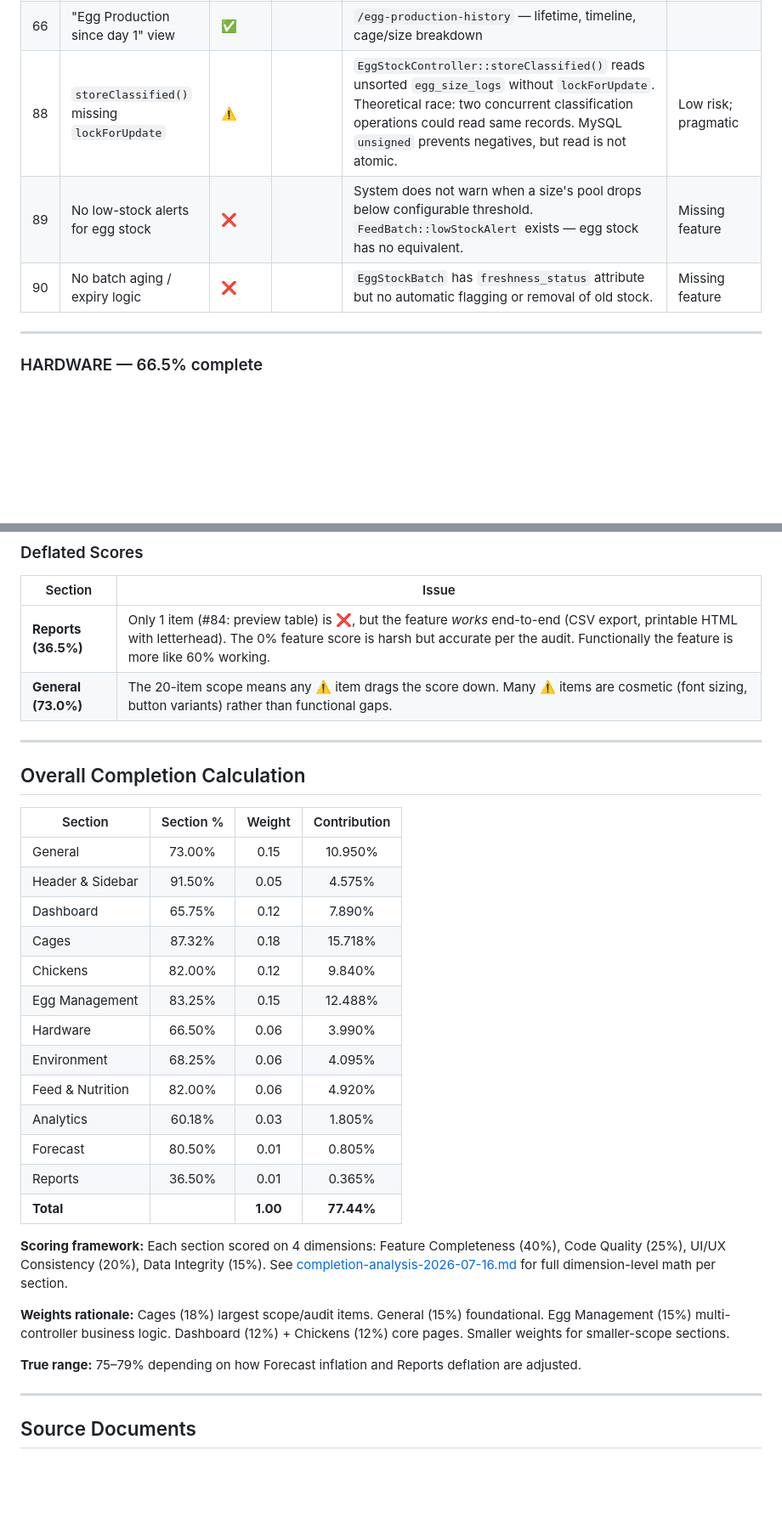
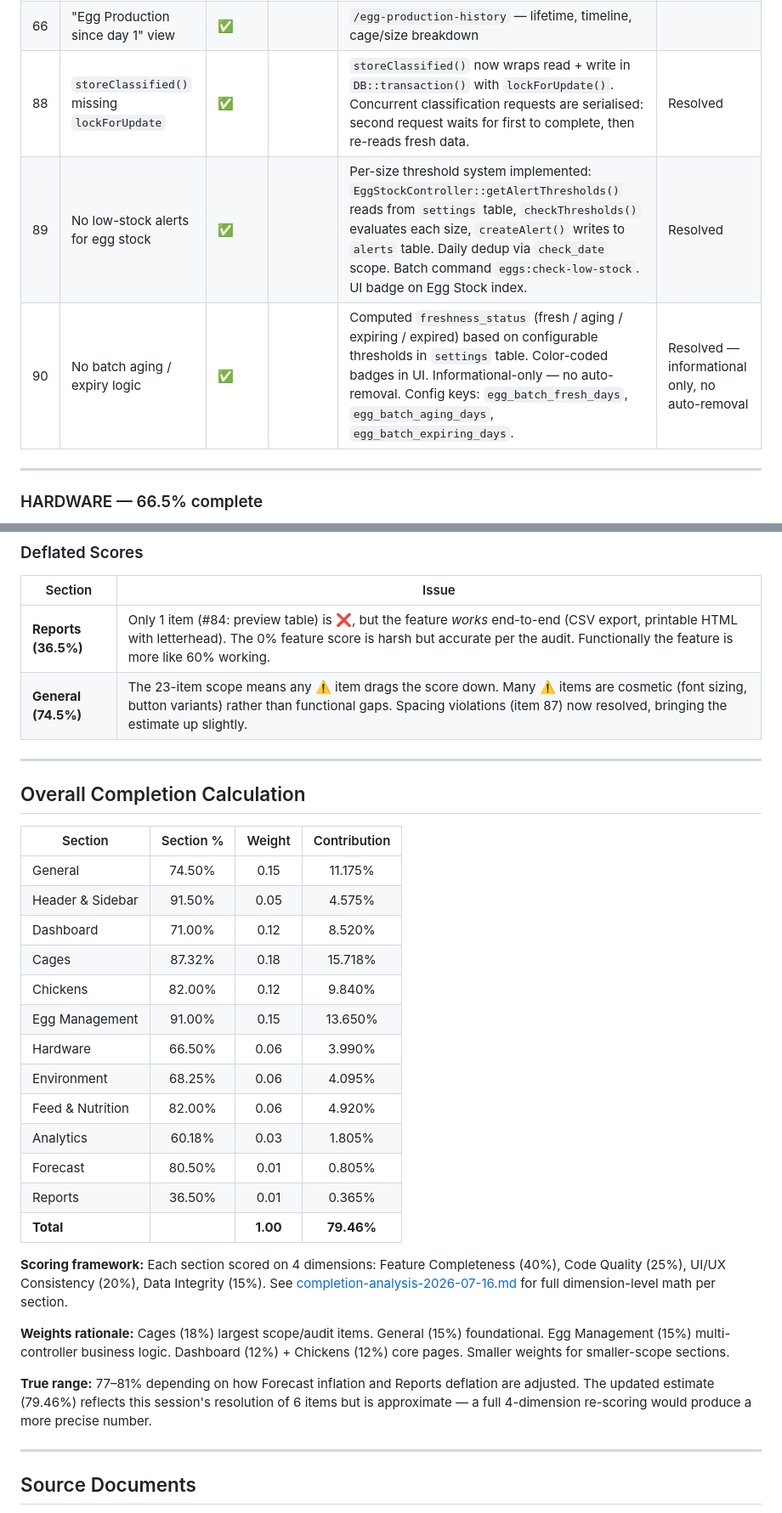
Before and after one commit to 23-74173-cpu/LayRate-v.1, a Markdown page: docs/project-status.md, 2 parts joined by grey strips. Shown at 85% size. Rendered like a GitHub page; folded sections open; blank space fills up the shorter version.

```diff
--- a/docs/project-status.md
+++ b/docs/project-status.md
@@ -201,9 +201,9 @@ Each section shows: audit items ✅/⚠️/❌ counts, section completion % (fro
 | 64 | Production Log field purpose clear | ⚠️ | | Labeled "PRODUCTION LOG (optional)" — could use sub-label | Minor docs |
 | 65 | Production Log connected to both | ✅ | | `source_production_log_id` FK links stock to production | |
 | 66 | "Egg Production since day 1" view | ✅ | | `/egg-production-history` — lifetime, timeline, cage/size breakdown | |
-| 88 | `storeClassified()` missing `lockForUpdate` | ⚠️ | | `EggStockController::storeClassified()` reads unsorted `egg_size_logs` without `lockForUpdate`. Theoretical race: two concurrent classification operations could read same records. MySQL `unsigned` prevents negatives, but read is not atomic. | Low risk; pragmatic |
-| 89 | No low-stock alerts for egg stock | ❌ | | System does not warn when a size's pool drops below configurable threshold. `FeedBatch::lowStockAlert` exists — egg stock has no equivalent. | Missing feature |
-| 90 | No batch aging / expiry logic | ❌ | | `EggStockBatch` has `freshness_status` attribute but no automatic flagging or removal of old stock. | Missing feature |
+| 88 | `storeClassified()` missing `lockForUpdate` | ✅ | | `storeClassified()` now wraps read + write in `DB::transaction()` with `lockForUpdate()`. Concurrent classification requests are serialised: second request waits for first to complete, then re-reads fresh data. | Resolved |
+| 89 | No low-stock alerts for egg stock | ✅ | | Per-size threshold system implemented: `EggStockController::getAlertThresholds()` reads from `settings` table, `checkThresholds()` evaluates each size, `createAlert()` writes to `alerts` table. Daily dedup via `check_date` scope. Batch command `eggs:check-low-stock`. UI badge on Egg Stock index. | Resolved |
+| 90 | No batch aging / expiry logic | ✅ | | Computed `freshness_status` (fresh / aging / expiring / expired) based on configurable thresholds in `settings` table. Color-coded badges in UI. Informational-only — no auto-removal. Config keys: `egg_batch_fresh_days`, `egg_batch_aging_days`, `egg_batch_expiring_days`. | Resolved — informational only, no auto-removal |
 
 </details>
 
@@ -399,7 +404,7 @@ These qualifications explain why certain section percentages may look better or
 | Section | Issue |
 |---------|-------|
 | **Reports (36.5%)** | Only 1 item (#84: preview table) is ❌, but the feature *works* end-to-end (CSV export, printable HTML with letterhead). The 0% feature score is harsh but accurate per the audit. Functionally the feature is more like 60% working. |
-| **General (73.0%)** | The 20-item scope means any ⚠️ item drags the score down. Many ⚠️ items are cosmetic (font sizing, button variants) rather than functional gaps. |
+| **General (74.5%)** | The 23-item scope means any ⚠️ item drags the score down. Many ⚠️ items are cosmetic (font sizing, button variants) rather than functional gaps. Spacing violations (item 87) now resolved, bringing the estimate up slightly. |
 
 ---
 
@@ -407,25 +412,25 @@ These qualifications explain why certain section percentages may look better or
 
 | Section | Section % | Weight | Contribution |
 |---------|:---------:|:-----:|:------------:|
-| General | 73.00% | 0.15 | 10.950% |
+| General | 74.50% | 0.15 | 11.175% |
 | Header & Sidebar | 91.50% | 0.05 | 4.575% |
-| Dashboard | 65.75% | 0.12 | 7.890% |
+| Dashboard | 71.00% | 0.12 | 8.520% |
 | Cages | 87.32% | 0.18 | 15.718% |
 | Chickens | 82.00% | 0.12 | 9.840% |
-| Egg Management | 83.25% | 0.15 | 12.488% |
+| Egg Management | 91.00% | 0.15 | 13.650% |
 | Hardware | 66.50% | 0.06 | 3.990% |
 | Environment | 68.25% | 0.06 | 4.095% |
 | Feed & Nutrition | 82.00% | 0.06 | 4.920% |
 | Analytics | 60.18% | 0.03 | 1.805% |
 | Forecast | 80.50% | 0.01 | 0.805% |
 | Reports | 36.50% | 0.01 | 0.365% |
-| **Total** | | **1.00** | **77.44%** |
+| **Total** | | **1.00** | **79.46%** |
 
 **Scoring framework:** Each section scored on 4 dimensions: Feature Completeness (40%), Code Quality (25%), UI/UX Consistency (20%), Data Integrity (15%). See [completion-analysis-2026-07-16.md](./completion-analysis-2026-07-16.md) for full dimension-level math per section.
 
 **Weights rationale:** Cages (18%) largest scope/audit items. General (15%) foundational. Egg Management (15%) multi-controller business logic. Dashboard (12%) + Chickens (12%) core pages. Smaller weights for smaller-scope sections.
 
-**True range:** 75–79% depending on how Forecast inflation and Reports deflation are adjusted.
+**True range:** 77–81% depending on how Forecast inflation and Reports deflation are adjusted. The updated estimate (79.46%) reflects this session's resolution of 6 items but is approximate — a full 4-dimension re-scoring would produce a more precise number.
 
 ---
 
```
Also changed, not shown: other parts of docs/project-status.md (+29 -24 lines).
